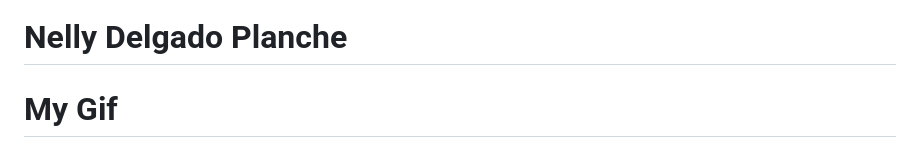
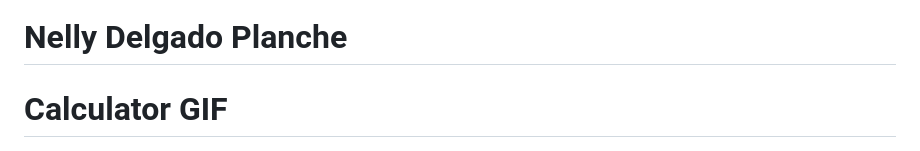
Before and after one commit to cop4808-spring-2023-fullstack-web/cop4808-git-and-github-fundamentals-NPlanche, a Markdown page: README.md, the part around the change. Drawn GitHub-style.

Commit message:
Added gif

```diff
--- a/README.md
+++ b/README.md
@@ -1,5 +1,5 @@
 # Nelly Delgado Planche
-# My Gif
+# Calculator GIF
 ![](https://github.com/cop4808-spring-2023-fullstack-web/cop4808-git-and-github-fundamentals-NPlanche/blob/main/Animation.gif)
 
 # :wave: The Basics of GitHub
```
